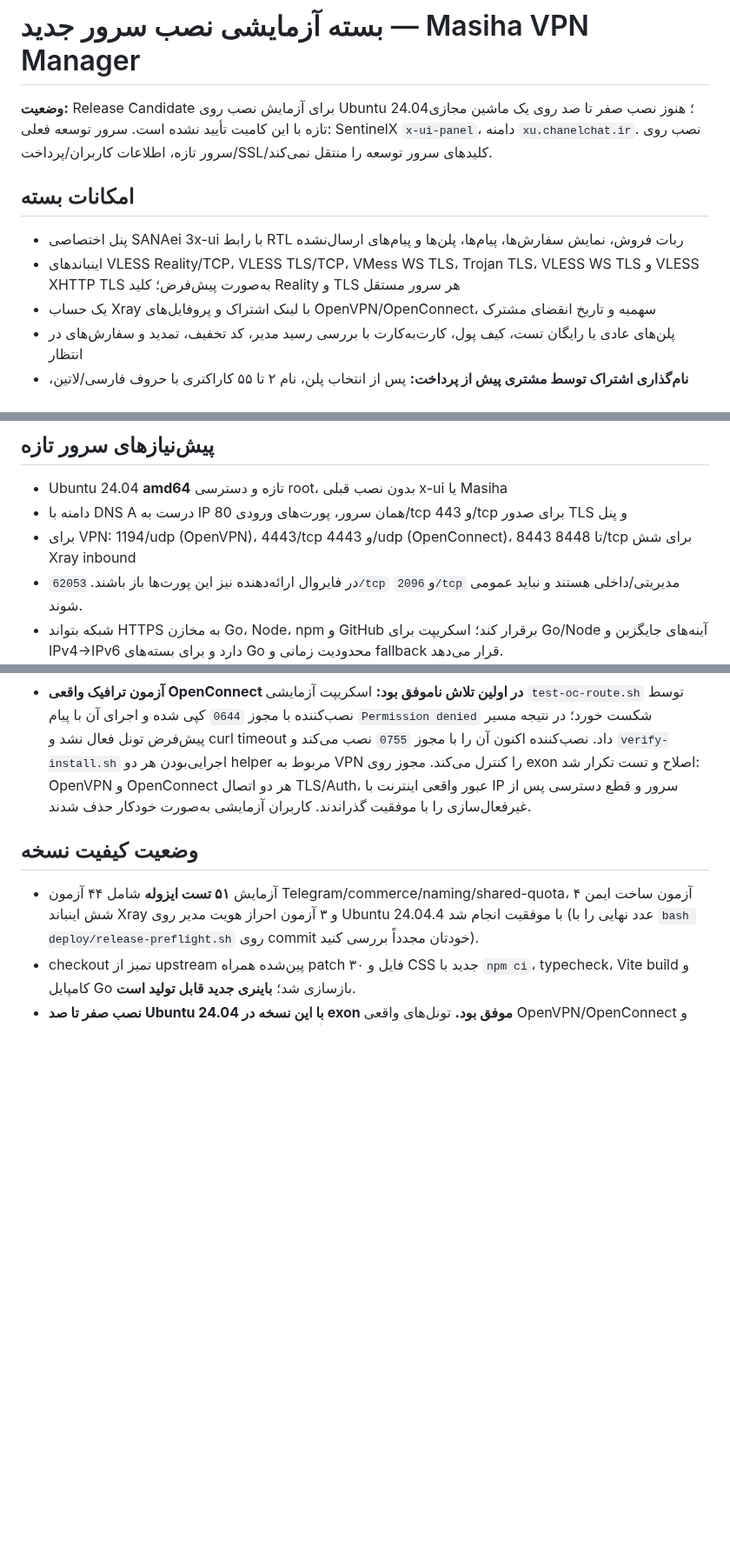
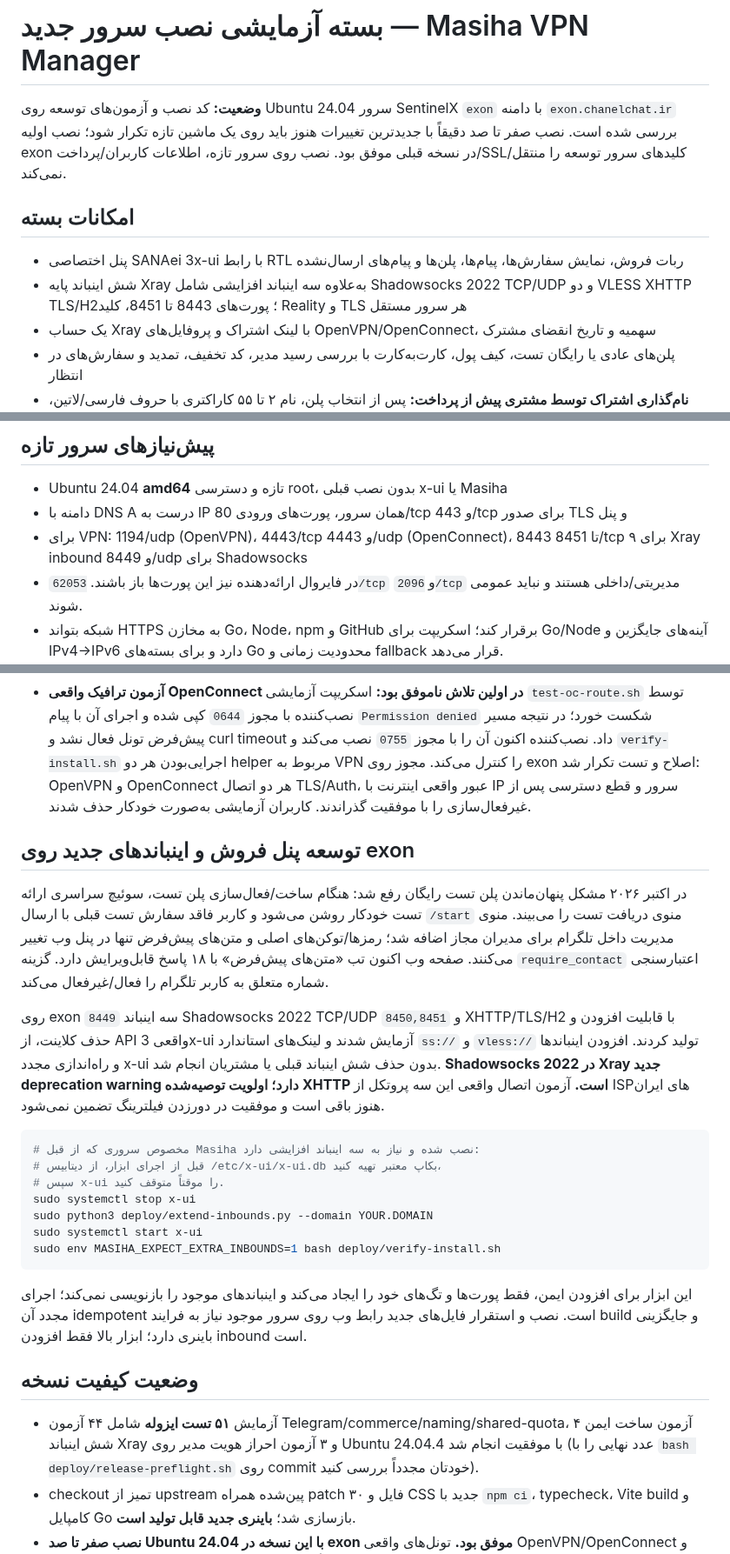
Before and after one commit to masiweb/Masih-panel, a Markdown page: docs/NEW_SERVER_RELEASE_FA.md, 3 parts joined by grey strips. Shown at 87% size. GitHub-like rendering; blank space fills up the shorter version.

Commit message:
docs(release): document exon Telegram administration, web templates, nine Xray presets and migration safety

````diff
--- a/docs/NEW_SERVER_RELEASE_FA.md
+++ b/docs/NEW_SERVER_RELEASE_FA.md
@@ -1,11 +1,11 @@
 # بسته آزمایشی نصب سرور جدید — Masiha VPN Manager
 
-**وضعیت:** Release Candidate برای آزمایش نصب روی Ubuntu 24.04؛ هنوز نصب صفر تا صد روی یک ماشین مجازی تازه با این کامیت تأیید نشده است. سرور توسعه فعلی: SentinelX `x-ui-panel`، دامنه `xu.chanelchat.ir`. نصب روی سرور تازه، اطلاعات کاربران/پرداخت/SSL/کلیدهای سرور توسعه را منتقل نمی‌کند.
+**وضعیت:** کد نصب و آزمون‌های توسعه روی Ubuntu 24.04 سرور SentinelX `exon` با دامنه `exon.chanelchat.ir` بررسی شده است. نصب صفر تا صد دقیقاً با جدیدترین تغییرات هنوز باید روی یک ماشین تازه تکرار شود؛ نصب اولیه exon در نسخه قبلی موفق بود. نصب روی سرور تازه، اطلاعات کاربران/پرداخت/SSL/کلیدهای سرور توسعه را منتقل نمی‌کند.
 
 ## امکانات بسته
 
 - پنل اختصاصی SANAei 3x-ui با رابط RTL ربات فروش، نمایش سفارش‌ها، پیام‌ها، پلن‌ها و پیام‌های ارسال‌نشده
-- اینباندهای VLESS Reality/TCP، VLESS TLS/TCP، VMess WS TLS، Trojan TLS، VLESS WS TLS و VLESS XHTTP TLS به‌صورت پیش‌فرض؛ کلید Reality و TLS هر سرور مستقل
+- شش اینباند پایه Xray به‌علاوه سه اینباند افزایشی شامل Shadowsocks 2022 TCP/UDP و دو VLESS XHTTP TLS/H2؛ پورت‌های 8443 تا 8451، کلید Reality و TLS هر سرور مستقل
 - یک حساب Xray با لینک اشتراک و پروفایل‌های OpenVPN/OpenConnect، سهمیه و تاریخ انقضای مشترک
 - پلن‌های عادی یا رایگان تست، کیف پول، کارت‌به‌کارت با بررسی رسید مدیر، کد تخفیف، تمدید و سفارش‌های در انتظار
 - **نام‌گذاری اشتراک توسط مشتری پیش از پرداخت:** پس از انتخاب پلن، نام ۲ تا ۵۵ کاراکتری با حروف فارسی/لاتین، عدد، فاصله، زیرخط یا خط تیره گرفته می‌شود. نام تکراری در میان سرویس‌های فعال، سفارش‌های ثبت‌شده و پیش‌فاکتورهای معتبر به‌صورت خودکار به `نام-abc12` تبدیل می‌شود؛ پسوند پنج حرف/عدد تصادفی است. نام در پیش‌فاکتور، رسید، سرویس و فهرست «سرویس‌های من» حفظ می‌شود. شناسه فنی `ms-...` برای ایمنی لینک‌ها تغییر نمی‌کند.
@@ -16,7 +16,7 @@
 
 - Ubuntu 24.04 **amd64** تازه و دسترسی root، بدون نصب قبلی x-ui یا Masiha
 - دامنه با DNS A درست به IP همان سرور، پورت‌های ورودی 80/tcp و 443/tcp برای صدور TLS و پنل
-- برای VPN: 1194/udp (OpenVPN)، 4443/tcp و 4443/udp (OpenConnect)، 8443 تا 8448/tcp برای شش Xray inbound
+- برای VPN: 1194/udp (OpenVPN)، 4443/tcp و 4443/udp (OpenConnect)، 8443 تا 8451/tcp برای ۹ Xray inbound و 8449/udp برای Shadowsocks
 - در فایروال ارائه‌دهنده نیز این پورت‌ها باز باشند. `62053/tcp` و `2096/tcp` مدیریتی/داخلی هستند و نباید عمومی شوند.
 - شبکه بتواند HTTPS به مخازن Go، Node، npm و GitHub برقرار کند؛ اسکریپت برای Go/Node آینه‌های جایگزین و IPv4→IPv6 دارد و برای بسته‌های Go محدودیت زمانی و fallback قرار می‌دهد.
 
@@ -101,6 +101,24 @@ sudo bash deploy/finalize-ubuntu-24.04.sh --resume
 - هنوز توکن، مدیران و پلن‌های فروش ربات در exon تنظیم نشده‌اند؛ تست ارسال پیام واقعی و تراکنش پرداخت در این سرور انجام نشده است.
 - **آزمون ترافیک واقعی OpenConnect در اولین تلاش ناموفق بود:** اسکریپت آزمایشی `test-oc-route.sh` توسط نصب‌کننده با مجوز `0644` کپی شده و اجرای آن با پیام `Permission denied` شکست خورد؛ در نتیجه مسیر پیش‌فرض تونل فعال نشد و curl timeout داد. نصب‌کننده اکنون آن را با مجوز `0755` نصب می‌کند و `verify-install.sh` اجرایی‌بودن هر دو helper مربوط به VPN را کنترل می‌کند. مجوز روی exon اصلاح و تست تکرار شد: OpenVPN و OpenConnect هر دو اتصال TLS/Auth، عبور واقعی اینترنت با IP سرور و قطع دسترسی پس از غیرفعال‌سازی را با موفقیت گذراندند. کاربران آزمایشی به‌صورت خودکار حذف شدند.
 
+## توسعه پنل فروش و اینباندهای جدید روی exon
+
+در اکتبر ۲۰۲۶ مشکل پنهان‌ماندن پلن تست رایگان رفع شد: هنگام ساخت/فعال‌سازی پلن تست، سوئیچ سراسری ارائه تست خودکار روشن می‌شود و کاربر فاقد سفارش تست قبلی با ارسال `/start` منوی دریافت تست را می‌بیند. منوی مدیریت داخل تلگرام برای مدیران مجاز اضافه شد؛ رمزها/توکن‌های اصلی و متن‌های پیش‌فرض تنها در پنل وب تغییر می‌کنند. صفحه وب اکنون تب «متن‌های پیش‌فرض» با ۱۸ پاسخ قابل‌ویرایش دارد. گزینه `require_contact` اعتبارسنجی شماره متعلق به کاربر تلگرام را فعال/غیرفعال می‌کند.
+
+روی exon سه اینباند `8449` Shadowsocks 2022 TCP/UDP و `8450,8451` XHTTP/TLS/H2 با قابلیت افزودن و حذف کلاینت، از API واقعی 3x-ui آزمایش شدند و لینک‌های استاندارد `ss://` و `vless://` تولید کردند. افزودن اینباندها و راه‌اندازی مجدد x-ui بدون حذف شش اینباند قبلی یا مشتریان انجام شد. **Shadowsocks 2022 در Xray جدید deprecation warning دارد؛ اولویت توصیه‌شده XHTTP است.** آزمون اتصال واقعی این سه پروتکل از ISPهای ایران هنوز باقی است و موفقیت در دورزدن فیلترینگ تضمین نمی‌شود.
+
+```bash
+# مخصوص سروری که از قبل Masiha نصب شده و نیاز به سه اینباند افزایشی دارد:
+# قبل از اجرای ابزار، از دیتابیس /etc/x-ui/x-ui.db بکاپ معتبر تهیه کنید،
+# سپس x-ui را موقتاً متوقف کنید.
+sudo systemctl stop x-ui
+sudo python3 deploy/extend-inbounds.py --domain YOUR.DOMAIN
+sudo systemctl start x-ui
+sudo env MASIHA_EXPECT_EXTRA_INBOUNDS=1 bash deploy/verify-install.sh
+```
+
+این ابزار برای افزودن ایمن، فقط پورت‌ها و تگ‌های خود را ایجاد می‌کند و اینباندهای موجود را بازنویسی نمی‌کند؛ اجرای مجدد آن idempotent است. نصب و استقرار فایل‌های جدید رابط وب روی سرور موجود نیاز به فرایند build و جایگزینی باینری دارد؛ ابزار بالا فقط افزودن inbound است.
+
 ## وضعیت کیفیت نسخه
 
 - آزمایش **۵۱ تست ایزوله** شامل ۴۴ آزمون Telegram/commerce/naming/shared-quota، ۴ آزمون ساخت ایمن شش اینباند Xray و ۳ آزمون احراز هویت مدیر روی Ubuntu 24.04.4 با موفقیت انجام شد (عدد نهایی را با `bash deploy/release-preflight.sh` روی commit خودتان مجدداً بررسی کنید).
````
Also changed, not shown: other parts of docs/NEW_SERVER_RELEASE_FA.md (+1 -1 lines).
